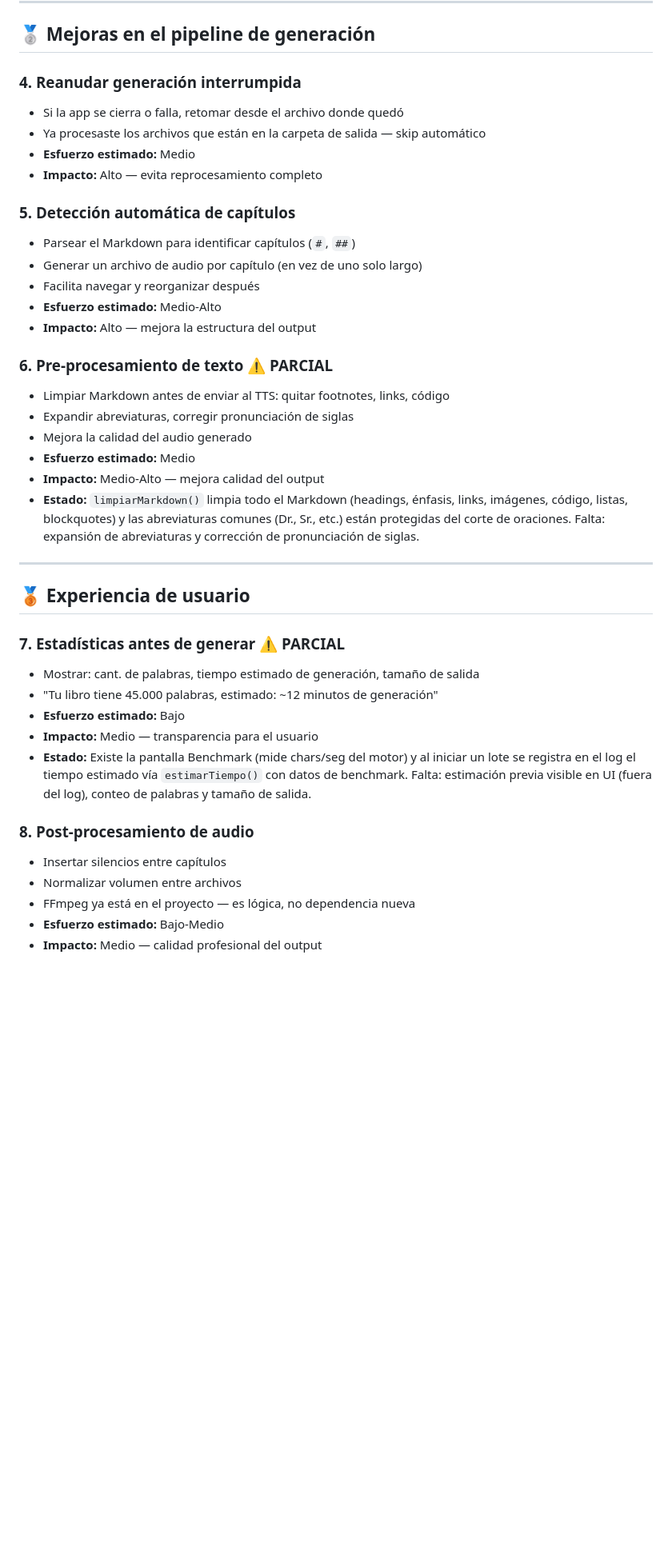
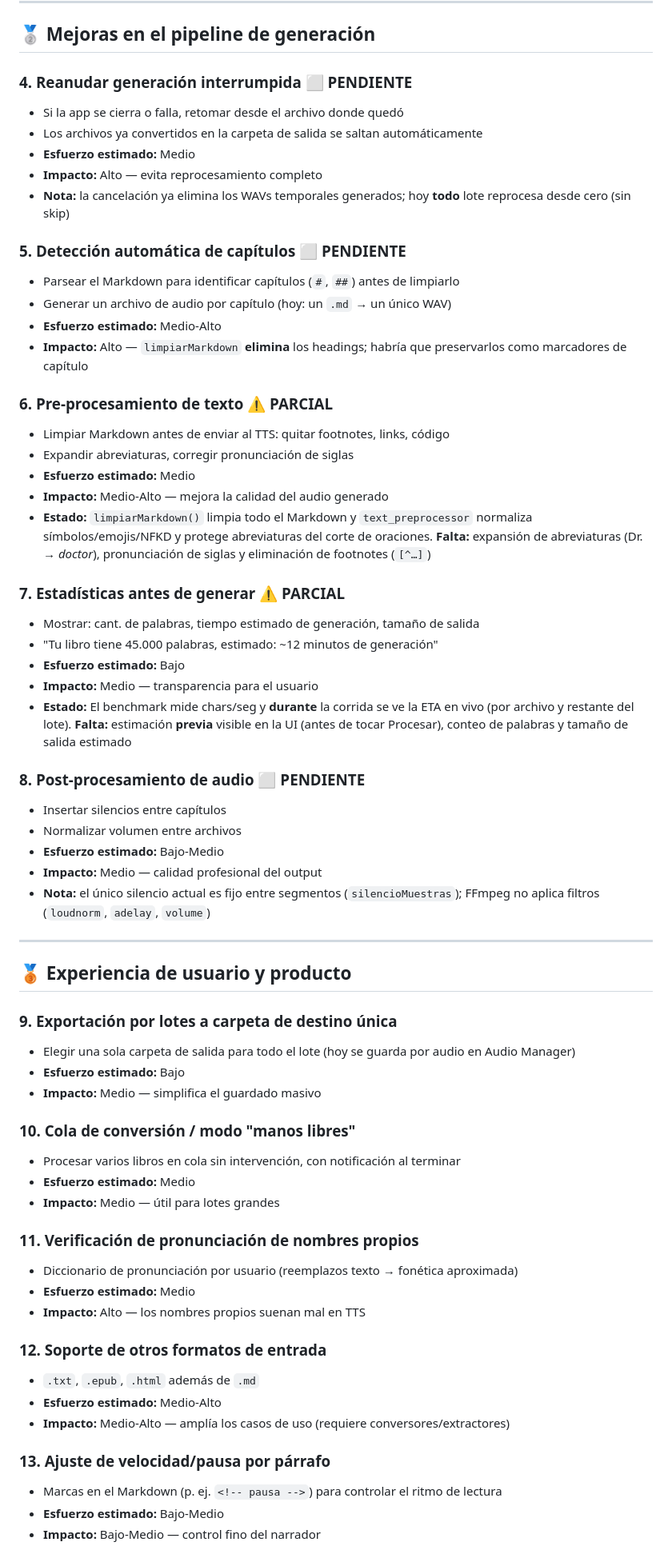
Before and after one commit to Rafael-VH/Supertonic-AudioBook-Flutter, a Markdown page: docs/funcionalidades-recomendadas.md, the part around one of its changes. Shown at 80% size. Rendered like a GitHub page; blank space fills up the shorter version.

```diff
--- a/docs/funcionalidades-recomendadas.md
+++ b/docs/funcionalidades-recomendadas.md
@@ -33,41 +55,66 @@
 
 ## 🥈 Mejoras en el pipeline de generación
 
-### 4. Reanudar generación interrumpida
+### 4. Reanudar generación interrumpida ⬜ PENDIENTE
 - Si la app se cierra o falla, retomar desde el archivo donde quedó
-- Ya procesaste los archivos que están en la carpeta de salida — skip automático
+- Los archivos ya convertidos en la carpeta de salida se saltan automáticamente
 - **Esfuerzo estimado:** Medio
 - **Impacto:** Alto — evita reprocesamiento completo
+- **Nota:** la cancelación ya elimina los WAVs temporales generados; hoy **todo** lote reprocesa desde cero (sin skip)
 
-### 5. Detección automática de capítulos
-- Parsear el Markdown para identificar capítulos (`#`, `##`)
-- Generar un archivo de audio por capítulo (en vez de uno solo largo)
-- Facilita navegar y reorganizar después
+### 5. Detección automática de capítulos ⬜ PENDIENTE
+- Parsear el Markdown para identificar capítulos (`#`, `##`) antes de limpiarlo
+- Generar un archivo de audio por capítulo (hoy: un `.md` → un único WAV)
 - **Esfuerzo estimado:** Medio-Alto
-- **Impacto:** Alto — mejora la estructura del output
+- **Impacto:** Alto — `limpiarMarkdown` **elimina** los headings; habría que preservarlos como marcadores de capítulo
 
 ### 6. Pre-procesamiento de texto ⚠️ PARCIAL
 - Limpiar Markdown antes de enviar al TTS: quitar footnotes, links, código
 - Expandir abreviaturas, corregir pronunciación de siglas
-- Mejora la calidad del audio generado
 - **Esfuerzo estimado:** Medio
-- **Impacto:** Medio-Alto — mejora calidad del output
-- **Estado:** `limpiarMarkdown()` limpia todo el Markdown (headings, énfasis, links, imágenes, código, listas, blockquotes) y las abreviaturas comunes (Dr., Sr., etc.) están protegidas del corte de oraciones. Falta: expansión de abreviaturas y corrección de pronunciación de siglas.
-
----
-
-## 🥉 Experiencia de usuario
+- **Impacto:** Medio-Alto — mejora la calidad del audio generado
+- **Estado:** `limpiarMarkdown()` limpia todo el Markdown y `text_preprocessor` normaliza símbolos/emojis/NFKD y protege abreviaturas del corte de oraciones. **Falta:** expansión de abreviaturas (Dr. → *doctor*), pronunciación de siglas y eliminación de footnotes (`[^…]`)
 
 ### 7. Estadísticas antes de generar ⚠️ PARCIAL
 - Mostrar: cant. de palabras, tiempo estimado de generación, tamaño de salida
 - "Tu libro tiene 45.000 palabras, estimado: ~12 minutos de generación"
 - **Esfuerzo estimado:** Bajo
 - **Impacto:** Medio — transparencia para el usuario
-- **Estado:** Existe la pantalla Benchmark (mide chars/seg del motor) y al iniciar un lote se registra en el log el tiempo estimado vía `estimarTiempo()` con datos de benchmark. Falta: estimación previa visible en UI (fuera del log), conteo de palabras y tamaño de salida.
+- **Estado:** El benchmark mide chars/seg y **durante** la corrida se ve la ETA en vivo (por archivo y restante del lote). **Falta:** estimación **previa** visible en la UI (antes de tocar Procesar), conteo de palabras y tamaño de salida estimado
 
-### 8. Post-procesamiento de audio
+### 8. Post-procesamiento de audio ⬜ PENDIENTE
 - Insertar silencios entre capítulos
 - Normalizar volumen entre archivos
-- FFmpeg ya está en el proyecto — es lógica, no dependencia nueva
 - **Esfuerzo estimado:** Bajo-Medio
 - **Impacto:** Medio — calidad profesional del output
+- **Nota:** el único silencio actual es fijo entre segmentos (`silencioMuestras`); FFmpeg no aplica filtros (`loudnorm`, `adelay`, `volume`)
+
+---
+
+## 🥉 Experiencia de usuario y producto
+
+### 9. Exportación por lotes a carpeta de destino única
+- Elegir una sola carpeta de salida para todo el lote (hoy se guarda por audio en Audio Manager)
+- **Esfuerzo estimado:** Bajo
+- **Impacto:** Medio — simplifica el guardado masivo
+
+### 10. Cola de conversión / modo "manos libres"
+- Procesar varios libros en cola sin intervención, con notificación al terminar
+- **Esfuerzo estimado:** Medio
+- **Impacto:** Medio — útil para lotes grandes
+
+### 11. Verificación de pronunciación de nombres propios
+- Diccionario de pronunciación por usuario (reemplazos texto → fonética aproximada)
+- **Esfuerzo estimado:** Medio
+- **Impacto:** Alto — los nombres propios suenan mal en TTS
+
+### 12. Soporte de otros formatos de entrada
+- `.txt`, `.epub`, `.html` además de `.md`
+- **Esfuerzo estimado:** Medio-Alto
+- **Impacto:** Medio-Alto — amplía los casos de uso (requiere conversores/extractores)
+
+### 13. Ajuste de velocidad/pausa por párrafo
+- Marcas en el Markdown (p. ej. `<!-- pausa -->`) para controlar el ritmo de lectura
+- **Esfuerzo estimado:** Bajo-Medio
+- **Impacto:** Bajo-Medio — control fino del narrador
+
```
Also changed, not shown: other parts of docs/funcionalidades-recomendadas.md (+59 -9 lines).
